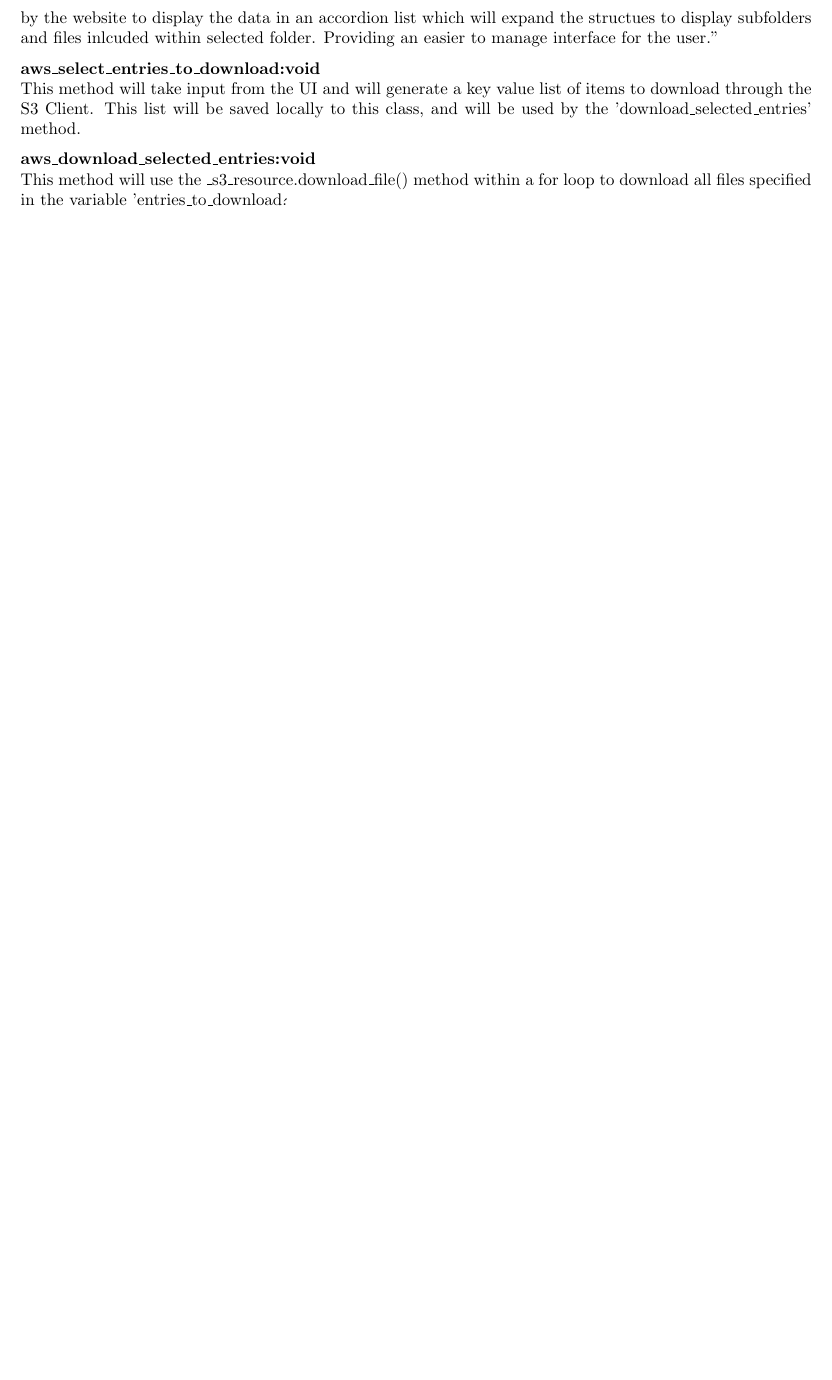
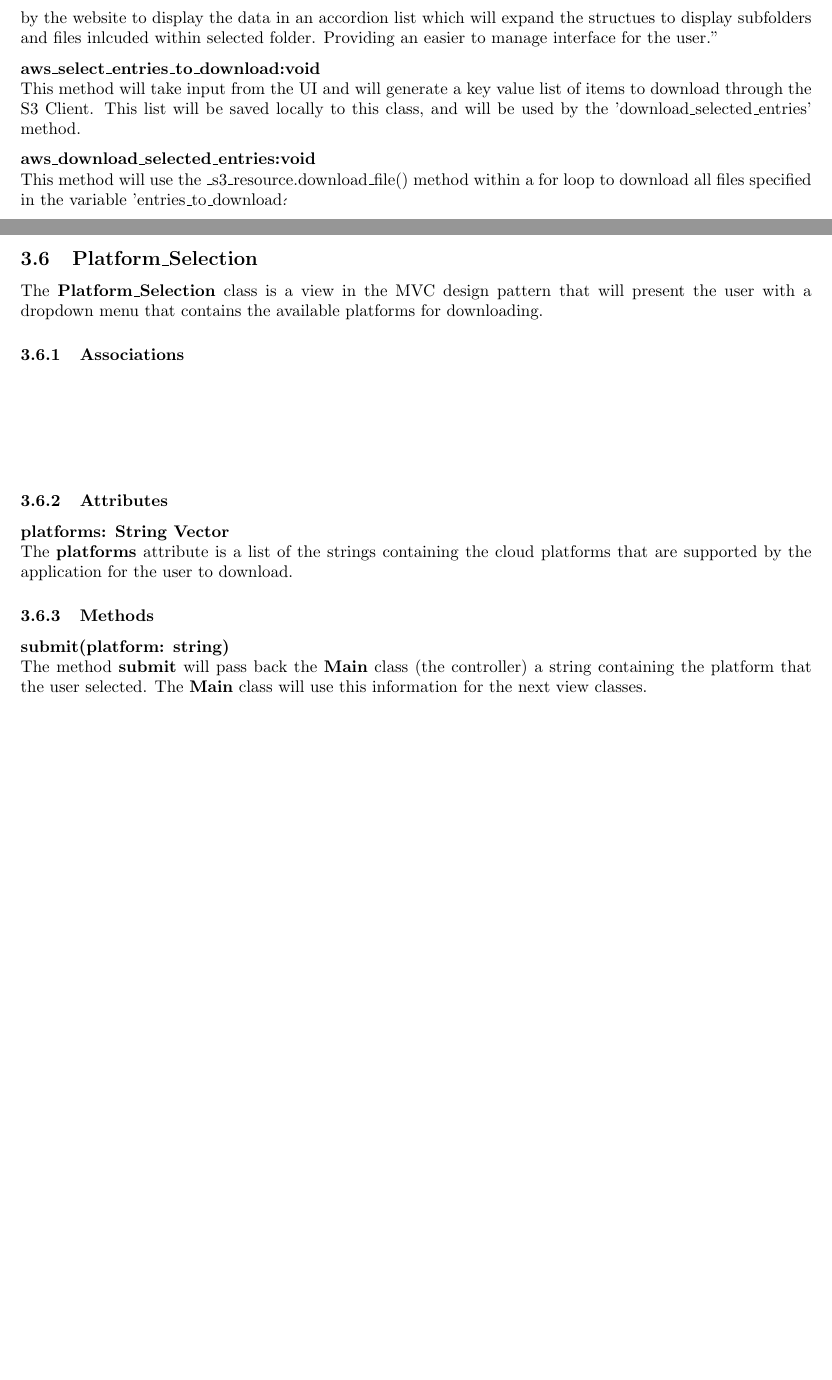
Before and after one commit to Captain-Cybeard/Capstone_Project, a LaTeX document (Docs/Design/design.tex, which reads Docs/Design/authentication.tex, Docs/Design/file_selection.tex, Docs/Design/platform_selection.tex): part of page 13 of 16 before the commit and two parts of pages 13 and 14 of 19 after it, the two joined at a grey line, cut so that both start at the same text, the shorter picture padded with empty space. The pictures show the PDF file Docs/Design/design.pdf that the author committed with the source.

Commit message:
filled in more classes in data dictionary

```diff
--- /dev/null
+++ b/Docs/Design/authentication.tex
@@ -0,0 +1,10 @@
+\subsection{Authentication}
+The \textbf{Authentication} class is a view in the MVC design pattern that will retrieve the user's
+credentials for a cloud platform.
+
+\subsubsection{Associations}
+\textbf{} \\
+
+\textbf{} \\
+
+\subsubsection{Attributes}
@@ -0,0 +17 @@
+\subsubsection{Methods}
--- /dev/null
+++ b/Docs/Design/file_selection.tex
@@ -0,0 +1,6 @@
+\subsection{File\_Selection}
+The class \textbf{File\_Selection} is a view in the MVC design pattern that will display
+the available files to download to the user and allow the user to select the files.
+
+\subsubsection{Associations}
+\textbf{} \\
@@ -0,0 +13,3 @@
+download.
+
+\subsubsection{Methods}
--- /dev/null
+++ b/Docs/Design/platform_selection.tex
@@ -0,0 +1,19 @@
+\subsection{Platform\_Selection}
+The \textbf{Platform\_Selection} class is a view in the MVC design pattern that will present
+the user with a dropdown menu that contains the available platforms for downloading.
+
+\subsubsection{Associations}
+\textbf{} \\
+
+\textbf{} \\
+
+\subsubsection{Attributes}
+\textbf{platforms: String Vector} \\
+The \textbf{platforms} attribute is a list of the strings containing the cloud platforms that
+are supported by the application for the user to download.
+
+\subsubsection{Methods}
+\textbf{submit(platform: string)} \\
+The method \textbf{submit} will pass back the \textbf{Main} class (the controller) a string
+containing the platform that the user selected. The \textbf{Main} class will use this information
+for the next view classes.
```
Also changed, not shown: Docs/Design/design.tex (+3 -3 lines), Docs/Design/main.tex (added, +20 -0 lines), Docs/Design/design.pdf, Docs/Design/authentication.tex (12 more changed lines), Docs/Design/file_selection.tex (10 more changed lines).
